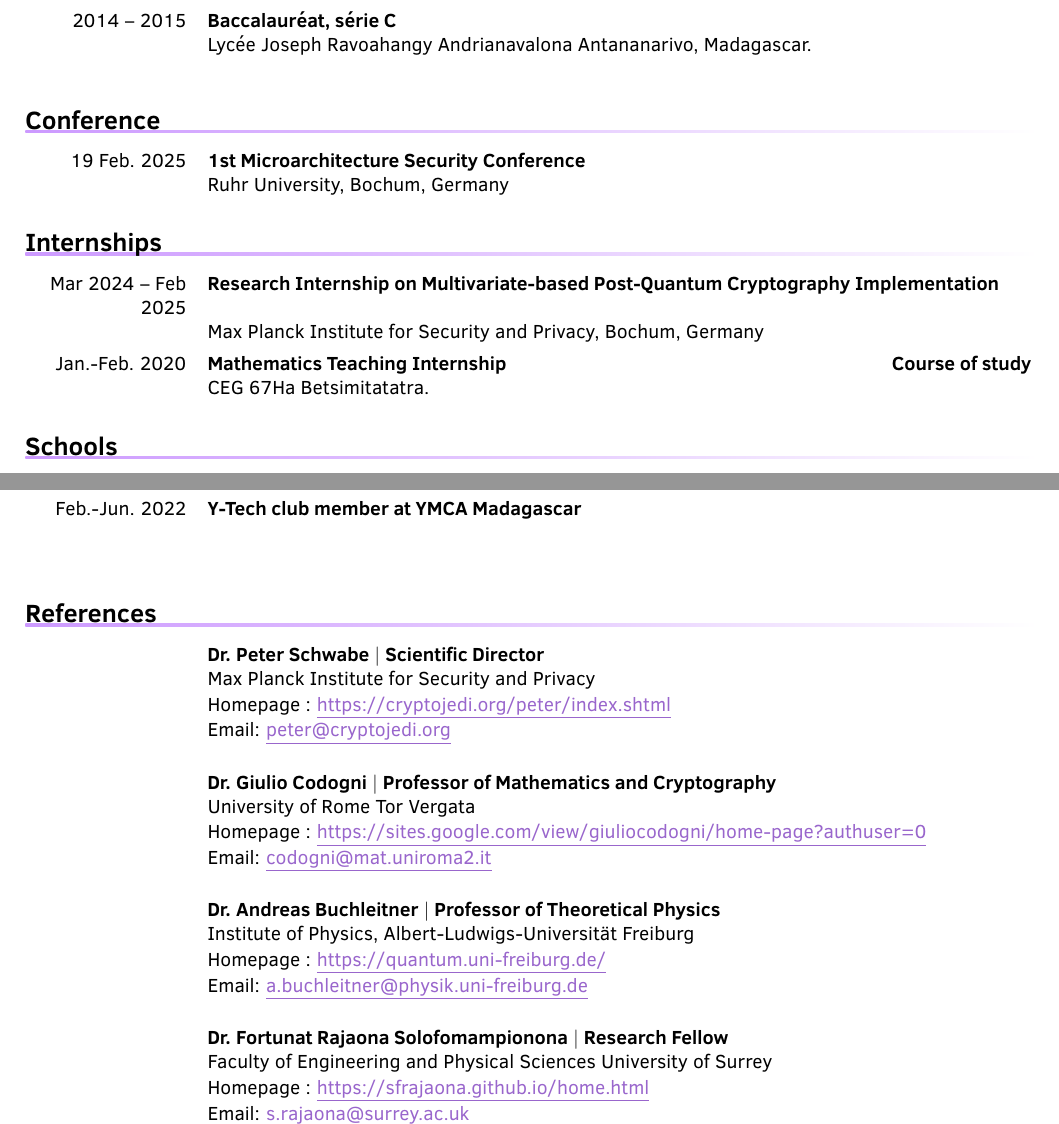
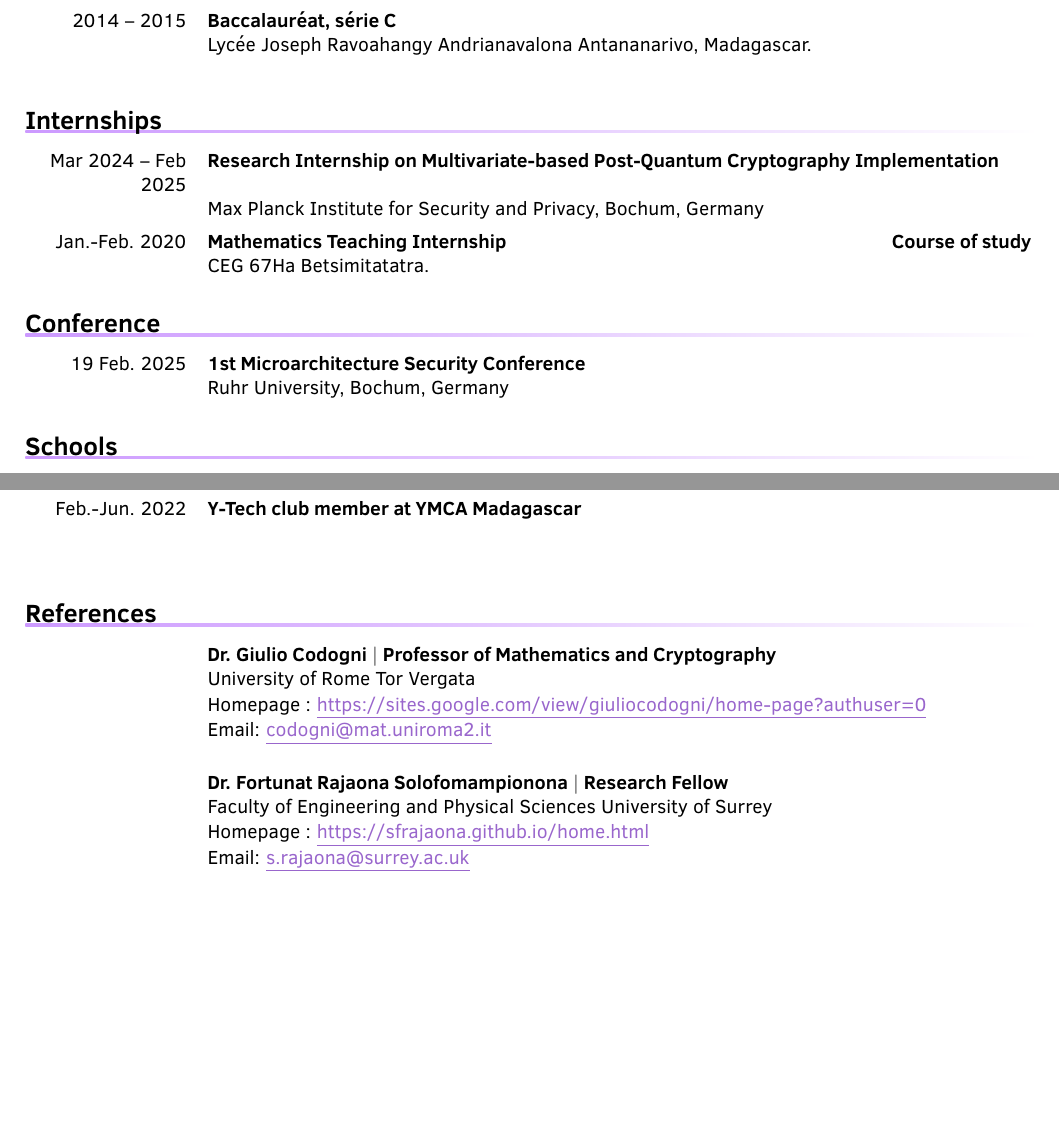
Before and after one commit to NanaSteff/Anna_CV, a LaTeX CV (Anna_Stefano_Narivelomanana_CV.tex): two parts of pages 1 and 2 of 2, joined at a grey line, cut so that both start at the same text, the shorter picture padded with empty space. Compiled offline with pdfLaTeX.

Commit message:
update the content

```diff
--- a/Anna_CV.tex
+++ b/Anna_Stefano_Narivelomanana_CV.tex
@@ -139,13 +139,13 @@
 
 \cvEduc{2014 -- 2015}{Baccalauréat, série C}{Lycée Joseph Ravoahangy Andrianavalona Antananarivo, Madagascar.}
 
-\section{Conference}
-\cvWP{19 Feb. 2025}{1st Microarchitecture Security Conference}{}{Ruhr University, Bochum, Germany}
-
 \section{Internships}
 \cvEduc{Mar 2024 -- Feb 2025}{Research Internship on Multivariate-based Post-Quantum Cryptography Implementation}{Max Planck Institute for Security and Privacy, Bochum, Germany}
 
 \cvWP{Jan.-Feb. 2020}{Mathematics Teaching Internship}{Course of study}{CEG 67Ha Betsimitatatra.}
+
+\section{Conference}
+\cvWP{19 Feb. 2025}{1st Microarchitecture Security Conference}{}{Ruhr University, Bochum, Germany}
 
 \section{Schools}
 
@@ -202,18 +202,18 @@
 
 \section{References}
 
-\cvRefTitle{Dr. Peter Schwabe}{Scientific Director}
-
-\cvRefEntry{Max Planck Institute for Security and Privacy}
-
-%\cvRefEntry{Universitätsstraße 140, 44799 Bochum, Germany}
-
-\cvRefEntry{Homepage : \href{https://cryptojedi.org/peter/index.shtml}{\color{mauveMoyen}\underline{https://cryptojedi.org/peter/index.shtml}}}
-
-\cvRefEntry{Email: \href{mailto:peter@cryptojedi.org}{\color{mauveMoyen}\underline{peter@cryptojedi.org}}}
-%%%%%%%%%%%%%%%%%%%%%%%%%%%%%%%%%%%%%%%
-
-\vspace*{15pt}
+%\cvRefTitle{Dr. Peter Schwabe}{Scientific Director}
+%
+%\cvRefEntry{Max Planck Institute for Security and Privacy}
+%
+%%\cvRefEntry{Universitätsstraße 140, 44799 Bochum, Germany}
+%
+%\cvRefEntry{Homepage : \href{https://cryptojedi.org/peter/index.shtml}{\color{mauveMoyen}\underline{https://cryptojedi.org/peter/index.shtml}}}
+%
+%\cvRefEntry{Email: \href{mailto:peter@cryptojedi.org}{\color{mauveMoyen}\underline{peter@cryptojedi.org}}}
+%%%%%%%%%%%%%%%%%%%%%%%%%%%%%%%%%%%%%%%%%
+%
+%\vspace*{15pt}
 
 \cvRefTitle{Dr. Giulio Codogni}{Professor of Mathematics and Cryptography}
 
@@ -233,24 +233,6 @@
 %%%%%%%%%%%%%%%%%%%%%%%%%%%%%%%%%%%%%%%
 
 \vspace*{15pt}
-\cvRefTitle{Dr. Andreas Buchleitner}{Professor of Theoretical Physics}
-
-%\cvRefEntry{Department for Quantum Optics and Statistics}
-
-\cvRefEntry{Institute of Physics, Albert-Ludwigs-Universität Freiburg}
-
-%\cvRefEntry{Hermann-Herder-Str. 3, D-79104 Freiburg}
-
-\cvRefEntry{Homepage : \href{https://quantum.uni-freiburg.de/}{\color{mauveMoyen}\underline{https://quantum.uni-freiburg.de/}}}
-
-%\cvRefEntry{Phone: +49 761 203 5830}
-
-%\cvRefEntry{Fax: +49 761 203 5967}
-
-\cvRefEntry{Email: \href{mailto:a.buchleitner@physik.uni-freiburg.de}{\color{mauveMoyen}\underline{a.buchleitner@physik.uni-freiburg.de}}}
-%%%%%%%%%%%%%%%%%%%%%%%%%%%%%%%%%%%%%%%
-
-\vspace*{15pt}
 \cvRefTitle{Dr. Fortunat Rajaona Solofomampionona}{Research Fellow}
 
 %\cvRefEntry{Department of Computer Science}
@@ -267,4 +249,23 @@
 %\cvRefEntry{Fax: +49 761 203 5967}
 
 \cvRefEntry{Email: \href{mailto:s.rajaona@surrey.ac.uk}{\color{mauveMoyen}\underline{s.rajaona@surrey.ac.uk}}}
+%%%%%%%%%%%%%%%%%%%%%%%%%%%%%%%%%%%%%%%
+\vspace*{15pt}
+
+%\cvRefTitle{Dr. Andreas Buchleitner}{Professor of Theoretical Physics}
+%
+%%\cvRefEntry{Department for Quantum Optics and Statistics}
+%
+%\cvRefEntry{Institute of Physics, Albert-Ludwigs-Universität Freiburg}
+%
+%%\cvRefEntry{Hermann-Herder-Str. 3, D-79104 Freiburg}
+%
+%\cvRefEntry{Homepage : \href{https://quantum.uni-freiburg.de/}{\color{mauveMoyen}\underline{https://quantum.uni-freiburg.de/}}}
+%
+%%\cvRefEntry{Phone: +49 761 203 5830}
+%
+%%\cvRefEntry{Fax: +49 761 203 5967}
+%
+%\cvRefEntry{Email: \href{mailto:a.buchleitner@physik.uni-freiburg.de}{\color{mauveMoyen}\underline{a.buchleitner@physik.uni-freiburg.de}}}
+
 \end{document}
```
Also changed, not shown: Anna_CV.pdf (deleted), Anna_Stefano_Narivelomanana_CV.pdf (added), 8 other files.
